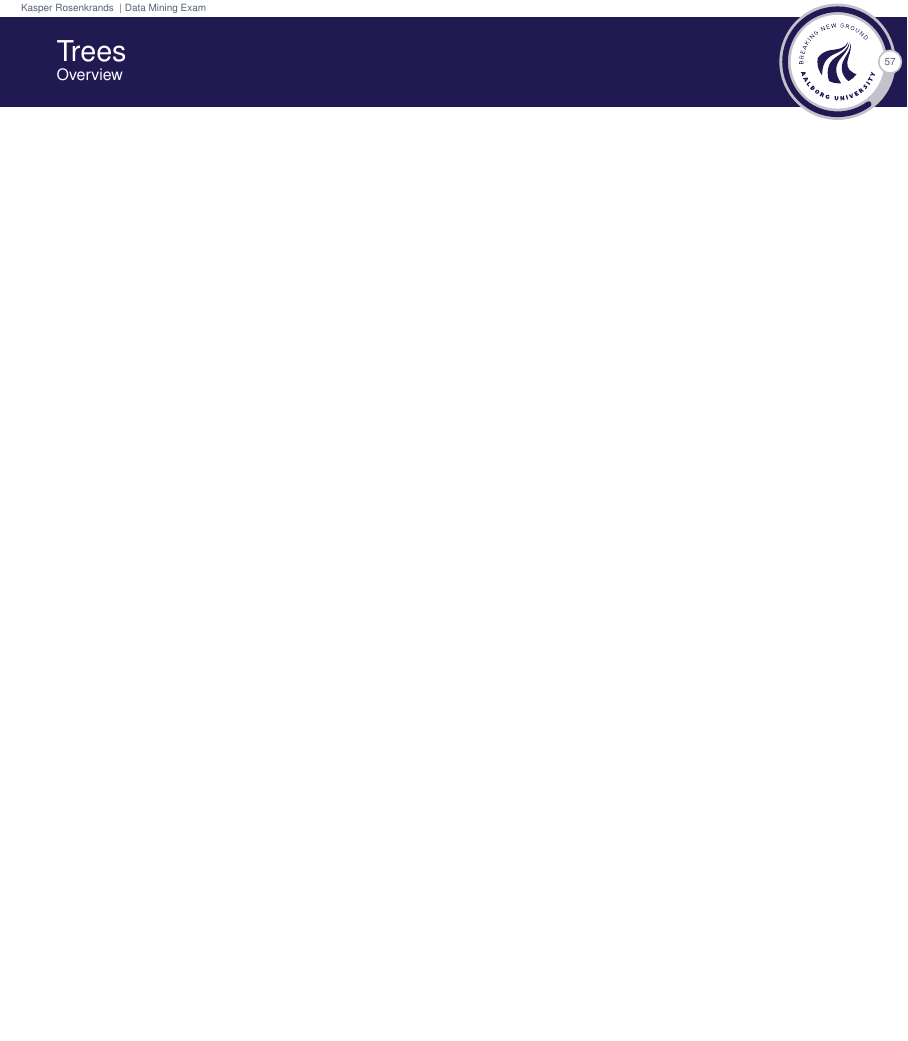
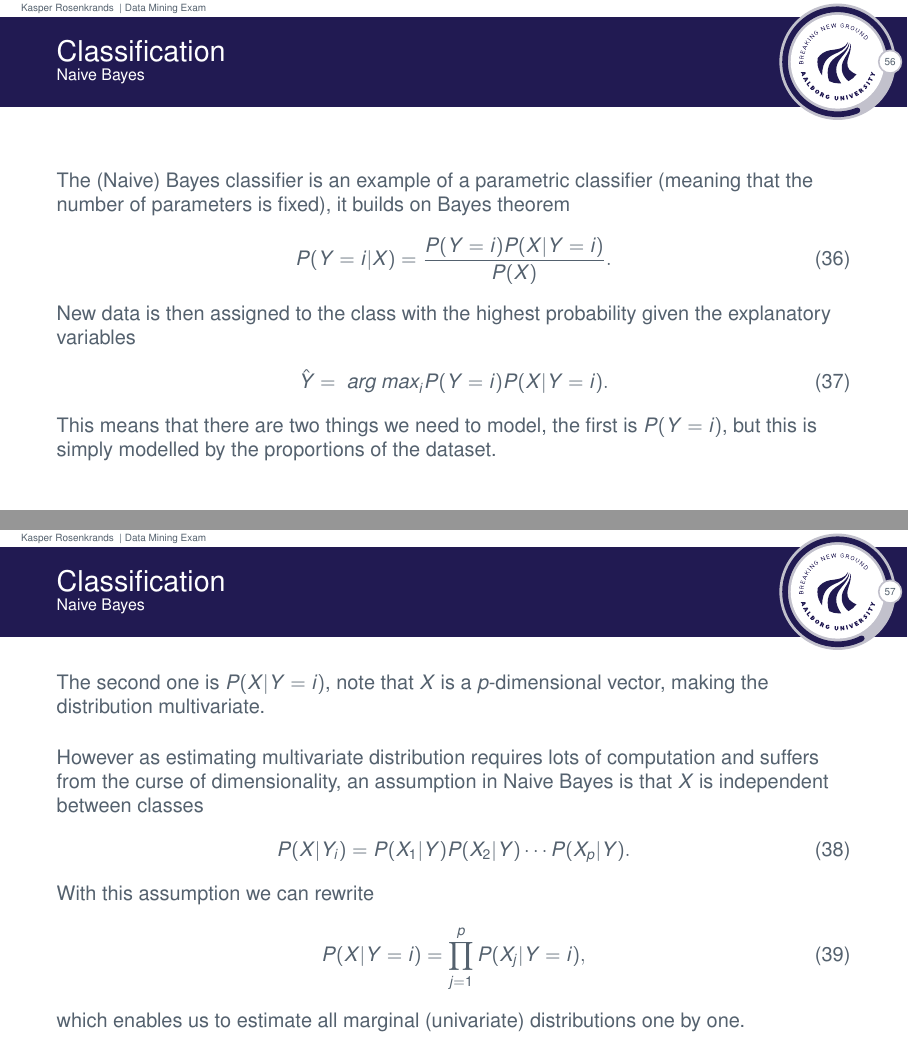
Before and after one commit to Rosenkrands/data-mining-exam, LaTeX slides (main.tex): page 58 of 69 before the commit and pages 57 and 58 of 71 after it, the two joined at a grey line, the shorter picture padded with empty space. The pictures show the PDF file main.pdf that the author committed with the source.

Commit message:
first draft topic 3

```diff
--- a/main.tex
+++ b/main.tex
@@ -818,7 +818,40 @@
 
 \subsection{Naive Bayes}
 \begin{frame}{\secname}{\subsecname}
+  The (Naive) Bayes classifier is an example of a parametric classifier (meaning that the number of parameters is fixed), it builds on Bayes theorem
+  \begin{align}
+    P(Y = i| X) = \frac{P(Y = i)P(X| Y=i)}{P(X)}.
+  \end{align}
+  New data is then assigned to the class with the highest probability given the explanatory variables
+  \begin{align}
+    \hat{Y} = \textit{ arg max}_i P(Y = i)P(X | Y = i).
+  \end{align}
+  This means that there are two things we need to model, the first is $P(Y = i)$, but this is simply modelled by the proportions of the dataset.
+\end{frame}
 
+\begin{frame}{\secname}{\subsecname}
+  The second one is $P(X | Y = i)$, note that $X$ is a $p$-dimensional vector, making the distribution multivariate.
+
+  However as estimating multivariate distribution requires lots of computation and suffers from the curse of dimensionality, an assumption in Naive Bayes is that $X$ is independent between classes
+  \begin{align}
+    P(X | Y_i) = P(X_1|Y)P(X_2|Y)\cdots P(X_p|Y).
+  \end{align}
+  With this assumption we can rewrite
+  \begin{align}
+    P(X | Y = i) = \prod_{j=1}^p P(X_j | Y = i),
+  \end{align}
+  which enables us to estimate all marginal (univariate) distributions one by one.
+\end{frame}
+
+\begin{frame}{\secname}{\subsecname}
+  Typically the we assume that the ditributions are normal, but we can also use others and even seperate distributions for each explanatory variable.
+
+  In the case of normally distributed variables we only need to estimate the mean and variance as $X_j | Y = i \sim N(\mu_{j,i}, \sigma^2_{j,i})$, where we use the usual estimates
+  \begin{align}
+    \mu_{j,i} = \frac{1}{N_i} \sum_{x_k | y_k = i} x_{j,i}, \quad
+    \sigma_{j,i}^2 = \frac{1}{N_i} \sum_{x_k | y_k = i}(x_{j,i} - \mu_{j,i})^2.
+  \end{align}
+  Despite the assumption of independence the method tends to work well in practice, although if the assumption is clearly not true we will get biased estimator.
 \end{frame}
 
 \section{Trees}
```
Also changed, not shown: main.pdf.
